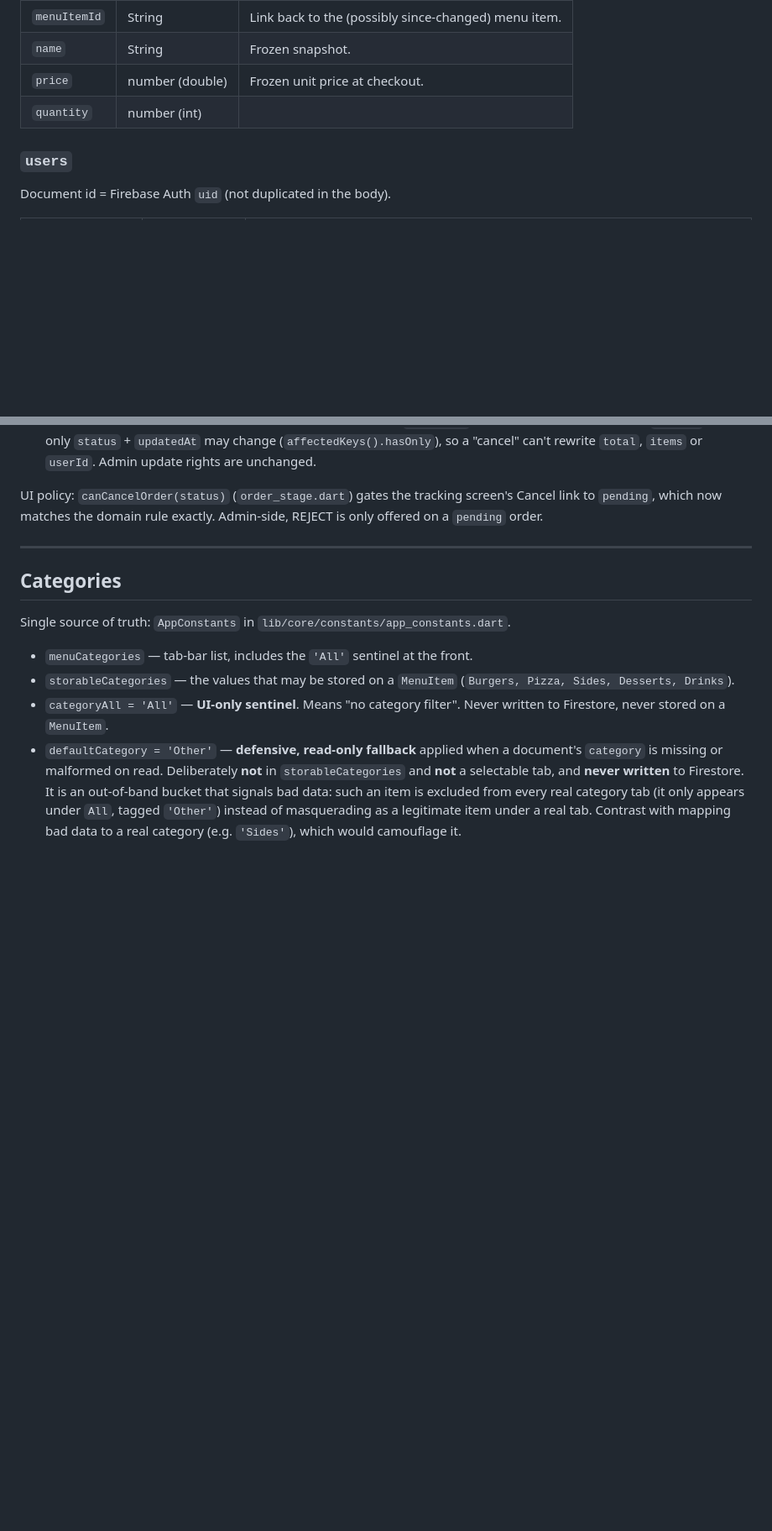
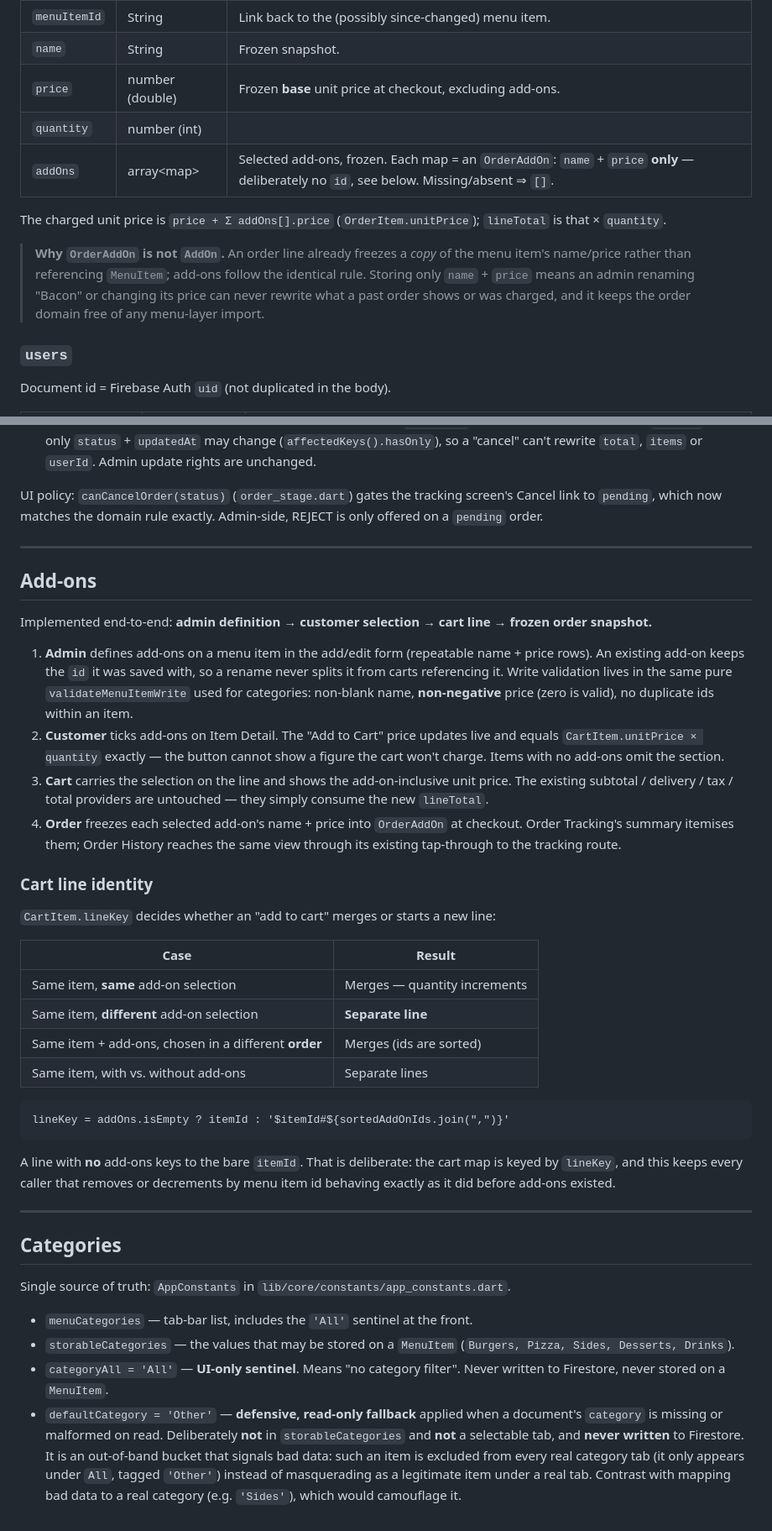
Before and after one commit to mohammedashi11/bellas_kitchen, a Markdown page: docs/SPEC.md, 2 parts joined by grey strips. Shown at 84% size. Rendered like a GitHub page; blank space fills up the shorter version.

Commit message:
docs(spec): mark add-ons implemented, keep Blaze items deferred
SPEC carried no add-on documentation at all — the feature landed in the
previous commit, so the canonical entity/schema reference was silently
out of date rather than merely stale.

- menu_items gains `addOns` plus an AddOn element table, including why an
  entry read back without a usable id is dropped instead of being given a
  synthetic one (ids are cart line identity).
- orders.items[] gains the frozen `addOns`, and `price` is clarified as
  the BASE unit price excluding add-ons, with unitPrice/lineTotal spelled
  out. Records why OrderAddOn stores name + price only and is not the
  menu's AddOn.
- Domain entity table lists AddOn and OrderAddOn and the new derived
  members on MenuItem/CartItem/OrderItem.
- New "Add-ons" section documents the implemented path (admin definition
  -> selection -> cart line -> frozen snapshot) and the cart line
  identity rule as a truth table, including why an add-on-free line keys
  to the bare item id.

No "display-only" note existed to remove, and SPEC has no roadmap or
deferred section — the Blaze-gated items (FCM, real image upload,
account linking) live in the README and are untouched.

````diff
--- a/docs/SPEC.md
+++ b/docs/SPEC.md
@@ -98,8 +107,18 @@ not a subcollection.
 |---|---|---|
 | `menuItemId` | String | Link back to the (possibly since-changed) menu item. |
 | `name` | String | Frozen snapshot. |
-| `price` | number (double) | Frozen unit price at checkout. |
+| `price` | number (double) | Frozen **base** unit price at checkout, excluding add-ons. |
 | `quantity` | number (int) | |
+| `addOns` | array\<map\> | Selected add-ons, frozen. Each map = an `OrderAddOn`: `name` + `price` **only** — deliberately no `id`, see below. Missing/absent ⇒ `[]`. |
+
+The charged unit price is `price + Σ addOns[].price` (`OrderItem.unitPrice`);
+`lineTotal` is that × `quantity`.
+
+> **Why `OrderAddOn` is not `AddOn`.** An order line already freezes a *copy* of
+> the menu item's name/price rather than referencing `MenuItem`; add-ons follow
+> the identical rule. Storing only `name` + `price` means an admin renaming
+> "Bacon" or changing its price can never rewrite what a past order shows or was
+> charged, and it keeps the order domain free of any menu-layer import.
 
 ### `users`
 
@@ -180,6 +201,47 @@ Admin-side, REJECT is only offered on a `pending` order.
 
 ---
 
+## Add-ons
+
+Implemented end-to-end: **admin definition → customer selection → cart line →
+frozen order snapshot.**
+
+1. **Admin** defines add-ons on a menu item in the add/edit form (repeatable
+   name + price rows). An existing add-on keeps the `id` it was saved with, so a
+   rename never splits it from carts referencing it. Write validation lives in
+   the same pure `validateMenuItemWrite` used for categories: non-blank name,
+   **non-negative** price (zero is valid), no duplicate ids within an item.
+2. **Customer** ticks add-ons on Item Detail. The "Add to Cart" price updates
+   live and equals `CartItem.unitPrice × quantity` exactly — the button cannot
+   show a figure the cart won't charge. Items with no add-ons omit the section.
+3. **Cart** carries the selection on the line and shows the add-on-inclusive
+   unit price. The existing subtotal / delivery / tax / total providers are
+   untouched — they simply consume the new `lineTotal`.
+4. **Order** freezes each selected add-on's name + price into `OrderAddOn` at
+   checkout. Order Tracking's summary itemises them; Order History reaches the
+   same view through its existing tap-through to the tracking route.
+
+### Cart line identity
+
+`CartItem.lineKey` decides whether an "add to cart" merges or starts a new line:
+
+| Case | Result |
+|---|---|
+| Same item, **same** add-on selection | Merges — quantity increments |
+| Same item, **different** add-on selection | **Separate line** |
+| Same item + add-ons, chosen in a different **order** | Merges (ids are sorted) |
+| Same item, with vs. without add-ons | Separate lines |
+
+```
+lineKey = addOns.isEmpty ? itemId : '$itemId#${sortedAddOnIds.join(",")}'
+```
+
+A line with **no** add-ons keys to the bare `itemId`. That is deliberate: the
+cart map is keyed by `lineKey`, and this keeps every caller that removes or
+decrements by menu item id behaving exactly as it did before add-ons existed.
+
+---
+
 ## <a name="categories"></a>Categories
 
 Single source of truth: `AppConstants` in `lib/core/constants/app_constants.dart`.
````
Also changed, not shown: other parts of docs/SPEC.md (+14 -3 lines).
